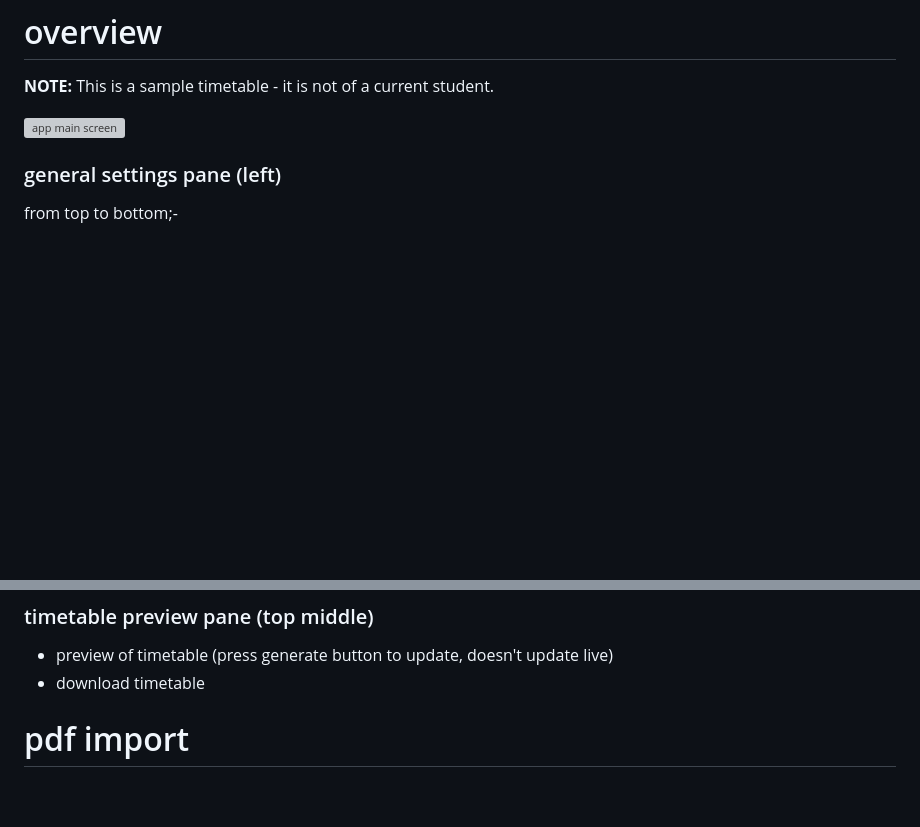
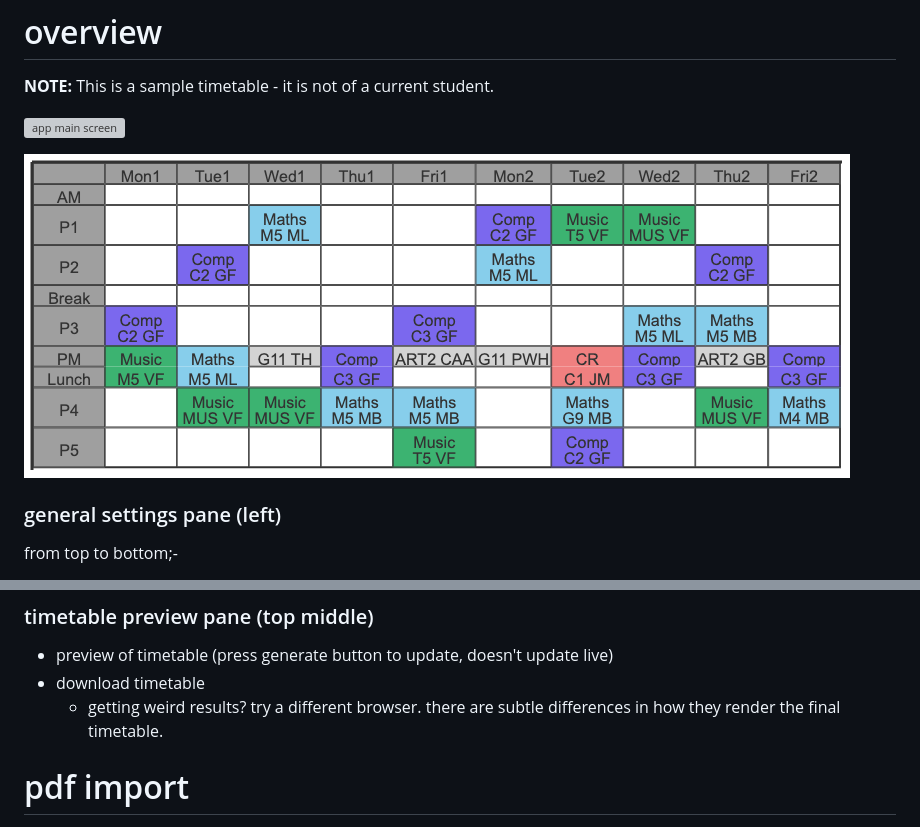
Before and after one commit to aroasanight/timetable-generator, a Markdown page: README.md, 2 parts joined by grey strips. Rendered like a GitHub page; pictures changed too: readme-assets/sample.png (added); blank space fills up the shorter version; grey boxes are pictures that could not be loaded.

Commit message:
add sample timetable

```diff
--- a/README.md
+++ b/README.md
@@ -36,6 +36,8 @@ i lied when i said i wouldn't do this it's now 2.12am but hey
 
 ![app main screen](https://raw.githubusercontent.com/aroasanight/timetable-generator/refs/heads/main/readme-assets/main.png)
 
+![sample timetable](https://raw.githubusercontent.com/aroasanight/timetable-generator/refs/heads/main/readme-assets/sample.png)
+
 ### general settings pane (left)
 
 from top to bottom;-
@@ -64,6 +66,7 @@ again from top to bottom;-
 
 * preview of timetable (press generate button to update, doesn't update live)
 * download timetable
+  * getting weird results? try a different browser. there are subtle differences in how they render the final timetable.
 
 # pdf import
 
```
